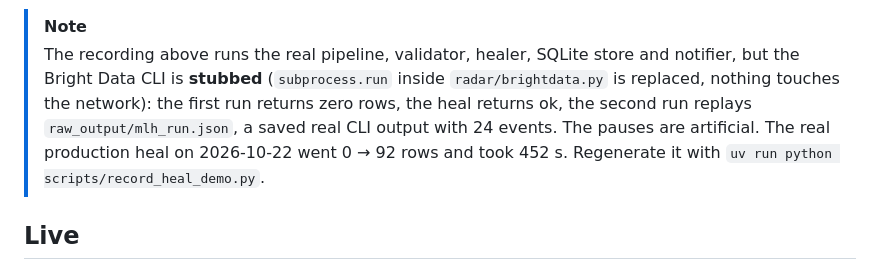
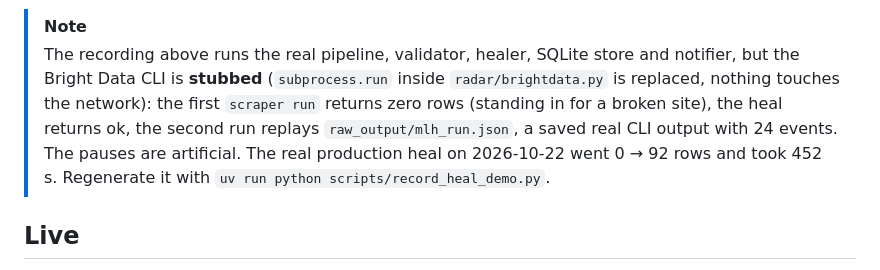
Before and after one commit to yashksaini-coder/opportunity-radar, a Markdown page: README.md, the part around one of its changes. Rendered like a GitHub page.

```diff
--- a/README.md
+++ b/README.md
@@ -30,7 +30,7 @@
 </p>
 
 > [!NOTE]
-> The recording above runs the real pipeline, validator, healer, SQLite store and notifier, but the Bright Data CLI is **stubbed** (`subprocess.run` inside `radar/brightdata.py` is replaced, nothing touches the network): the first run returns zero rows, the heal returns ok, the second run replays `raw_output/mlh_run.json`, a saved real CLI output with 24 events. The pauses are artificial. The real production heal on 2026-10-22 went 0 → 92 rows and took 452 s. Regenerate it with `uv run python scripts/record_heal_demo.py`.
+> The recording above runs the real pipeline, validator, healer, SQLite store and notifier, but the Bright Data CLI is **stubbed** (`subprocess.run` inside `radar/brightdata.py` is replaced, nothing touches the network): the first `scraper run` returns zero rows (standing in for a broken site), the heal returns ok, the second run replays `raw_output/mlh_run.json`, a saved real CLI output with 24 events. The pauses are artificial. The real production heal on 2026-10-22 went 0 → 92 rows and took 452 s. Regenerate it with `uv run python scripts/record_heal_demo.py`.
 
 ## Live
 
```
Also changed, not shown: other parts of README.md (+1 -1 lines).
